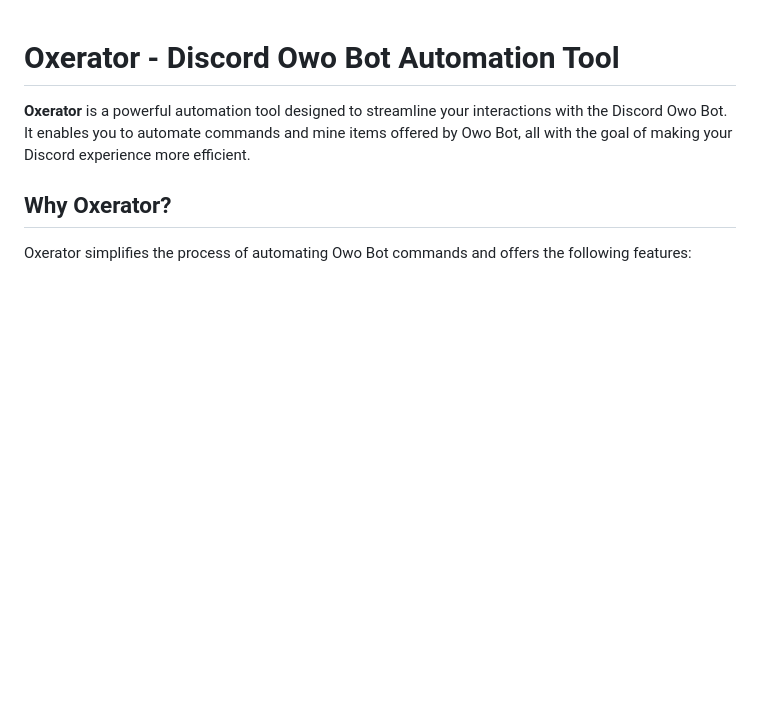
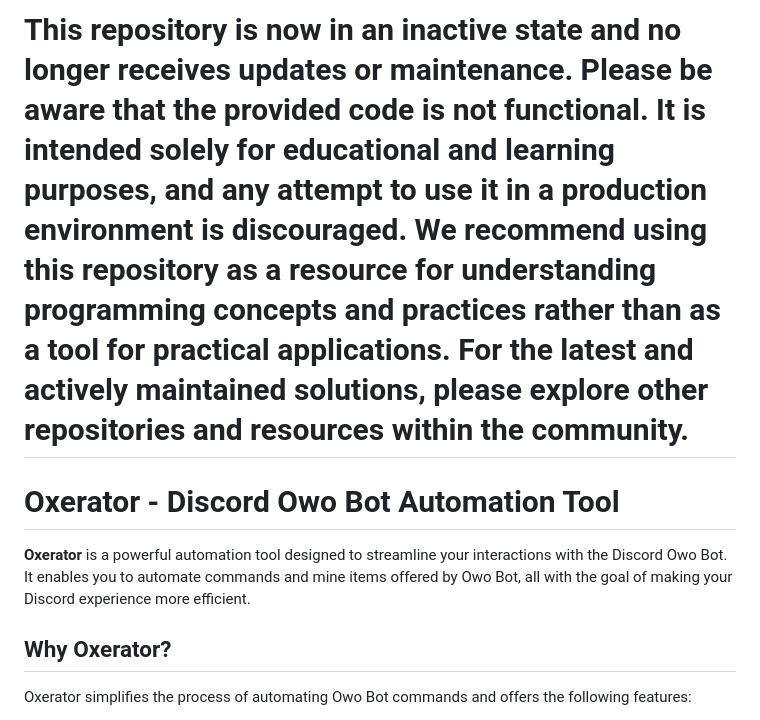
Before and after one commit to oxy-Op/owo-selfbot, a Markdown page: README.md, the part around the change. GitHub-like rendering; blank space fills up the shorter version.

```diff
--- a/README.md
+++ b/README.md
@@ -1,3 +1,7 @@
+# This repository is now in an inactive state and no longer receives updates or maintenance. Please be aware that the provided code is not functional. It is intended solely for educational and learning purposes, and any attempt to use it in a production environment is discouraged. We recommend using this repository as a resource for understanding programming concepts and practices rather than as a tool for practical applications. For the latest and actively maintained solutions, please explore other repositories and resources within the community.
+
+
+
 # Oxerator - Discord Owo Bot Automation Tool
 
 
```
